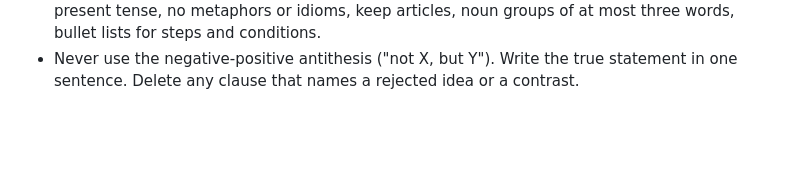
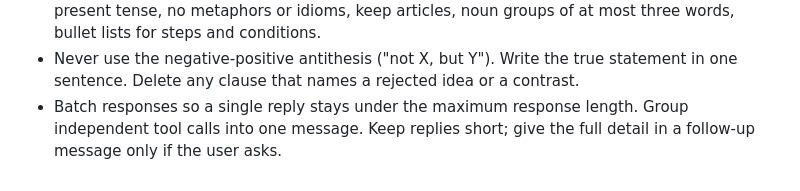
Before and after one commit to gevertex/earth-sun, a Markdown page: CLAUDE.md, the part around the change. Drawn GitHub-style; blank space fills up the shorter version.

Commit message:
Note the response-batching preference in CLAUDE.md

```diff
--- a/CLAUDE.md
+++ b/CLAUDE.md
@@ -361,3 +361,7 @@ Verify this list with `git log` before relying on it.
 - Never use the negative-positive antithesis ("not X, but Y"). Write the
   true statement in one sentence. Delete any clause that names a rejected
   idea or a contrast.
+- Batch responses so a single reply stays under the maximum response
+  length. Group independent tool calls into one message. Keep replies
+  short; give the full detail in a follow-up message only if the user
+  asks.
```
